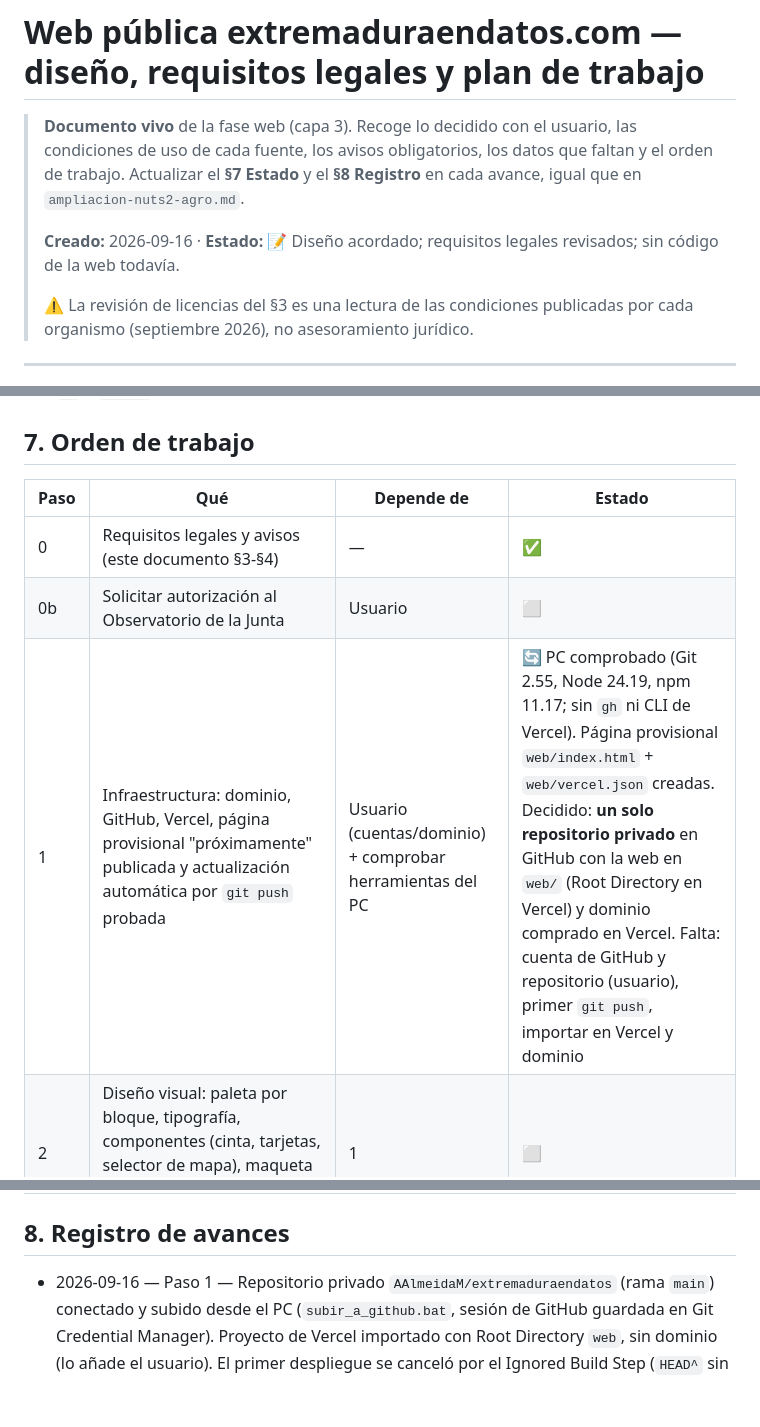
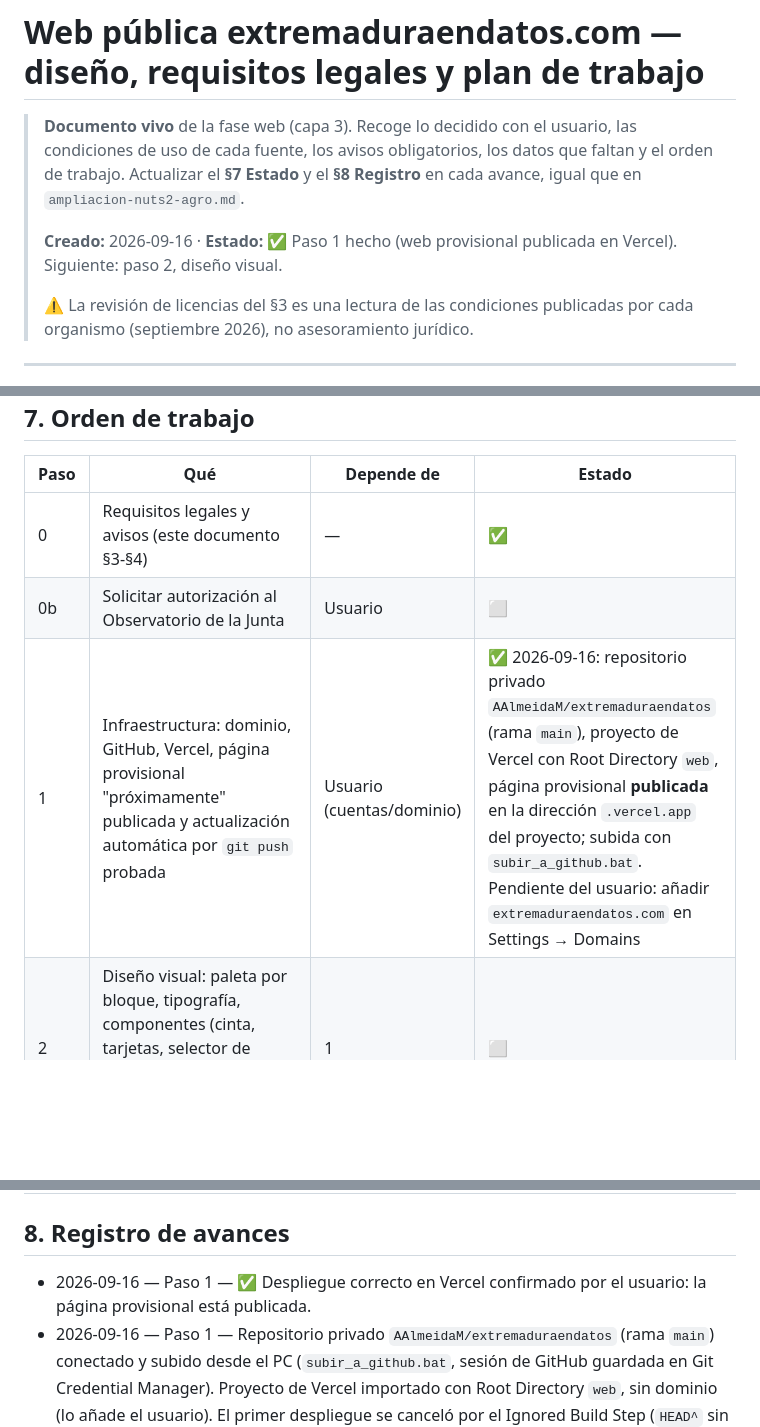
Before and after one commit to AAlmeidaM/extremaduraendatos, a Markdown page: docs/web-extremaduraendatos.md, 3 parts joined by grey strips. Rendered like a GitHub page; blank space fills up the shorter version.

Commit message:
Registro: web provisional publicada en Vercel
Co-Authored-By: Claude Opus 5 <noreply@anthropic.com>
Claude-Session: https://claude.ai/code/session_01BhH6S3RTe3Q9pH1Ke2jSwG

```diff
--- a/docs/web-extremaduraendatos.md
+++ b/docs/web-extremaduraendatos.md
@@ -5,8 +5,7 @@
 > datos que faltan y el orden de trabajo. Actualizar el **§7 Estado** y el
 > **§8 Registro** en cada avance, igual que en `ampliacion-nuts2-agro.md`.
 >
-> **Creado:** 2026-09-16 · **Estado:** 📝 Diseño acordado; requisitos legales
-> revisados; sin código de la web todavía.
+> **Creado:** 2026-09-16 · **Estado:** ✅ Paso 1 hecho (web provisional publicada en Vercel). Siguiente: paso 2, diseño visual.
 >
 > ⚠️ La revisión de licencias del §3 es una lectura de las condiciones
 > publicadas por cada organismo (septiembre 2026), no asesoramiento jurídico.
@@ -132,7 +131,7 @@ exportar_web.py → web/data/*.json  ──────────────
 |---|---|---|---|
 | 0 | Requisitos legales y avisos (este documento §3-§4) | — | ✅ |
 | 0b | Solicitar autorización al Observatorio de la Junta | Usuario | ⬜ |
-| 1 | Infraestructura: dominio, GitHub, Vercel, página provisional "próximamente" publicada y actualización automática por `git push` probada | Usuario (cuentas/dominio) + comprobar herramientas del PC | 🔄 PC comprobado (Git 2.55, Node 24.19, npm 11.17; sin `gh` ni CLI de Vercel). Página provisional `web/index.html` + `web/vercel.json` creadas. Decidido: **un solo repositorio privado** en GitHub con la web en `web/` (Root Directory en Vercel) y dominio comprado en Vercel. Falta: cuenta de GitHub y repositorio (usuario), primer `git push`, importar en Vercel y dominio |
+| 1 | Infraestructura: dominio, GitHub, Vercel, página provisional "próximamente" publicada y actualización automática por `git push` probada | Usuario (cuentas/dominio) | ✅ 2026-09-16: repositorio privado `AAlmeidaM/extremaduraendatos` (rama `main`), proyecto de Vercel con Root Directory `web`, página provisional **publicada** en la dirección `.vercel.app` del proyecto; subida con `subir_a_github.bat`. Pendiente del usuario: añadir `extremaduraendatos.com` en Settings → Domains |
 | 2 | Diseño visual: paleta por bloque, tipografía, componentes (cinta, tarjetas, selector de mapa), maqueta de la página completa con datos de ejemplo | 1 | ⬜ |
 | 3 | Exportador de datos para la web (`exportar_web.py`): JSON por bloque + cinta de últimos datos, enganchado a la ingesta nocturna y al `git push` | 1 | ⬜ |
 | 4 | **Bloque 3 – Del mercado al campo** con análisis real: precios Badajoz/España/UE, transmisión (cointegración/corrección del error, asimetría) con validación | 2, 3, fase 4 de análisis | ⬜ |
@@ -144,6 +143,8 @@ exportar_web.py → web/data/*.json  ──────────────
 
 ## 8. Registro de avances
 
+- 2026-09-16 — Paso 1 — ✅ Despliegue correcto en Vercel confirmado por el
+  usuario: la página provisional está publicada.
 - 2026-09-16 — Paso 1 — Repositorio privado `AAlmeidaM/extremaduraendatos`
   (rama `main`) conectado y subido desde el PC (`subir_a_github.bat`, sesión de
   GitHub guardada en Git Credential Manager). Proyecto de Vercel importado con
```
